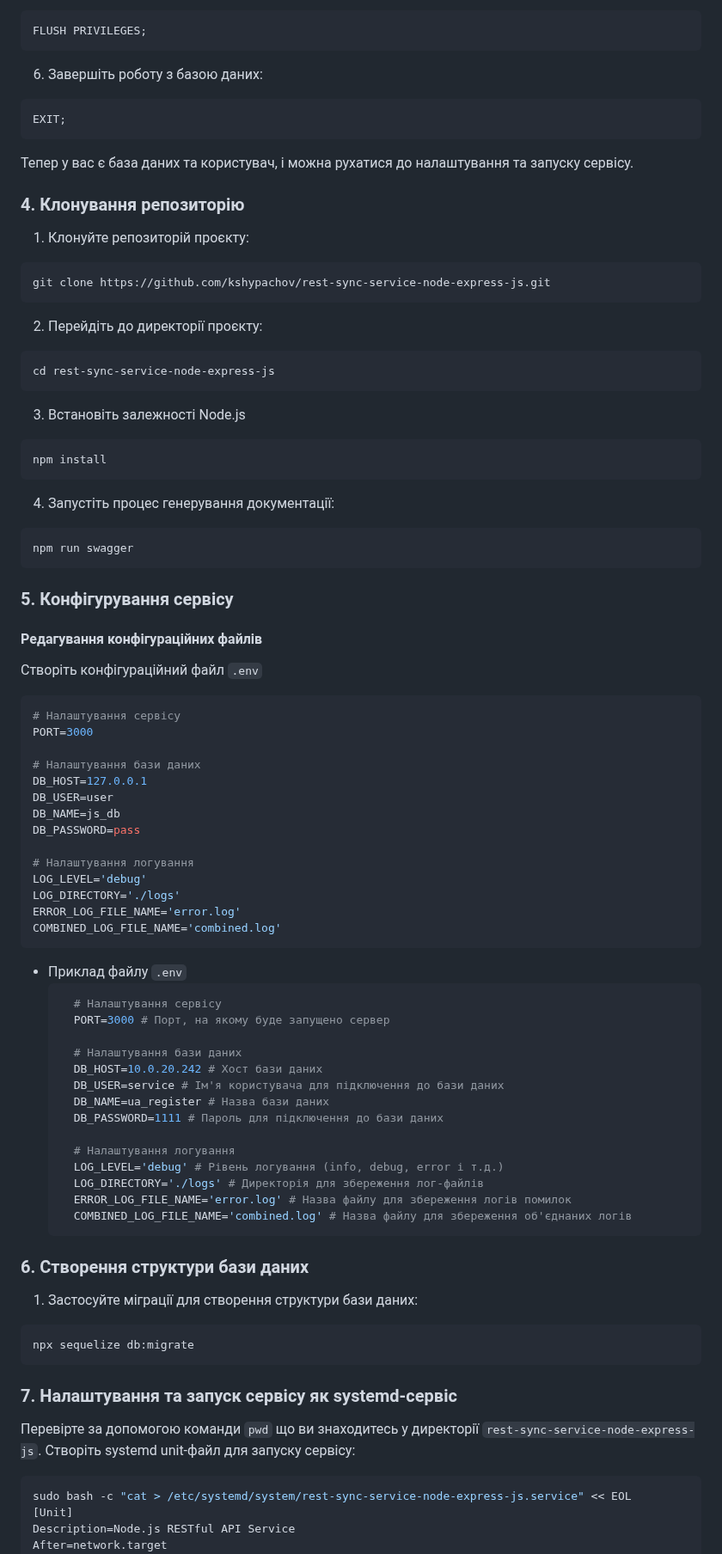
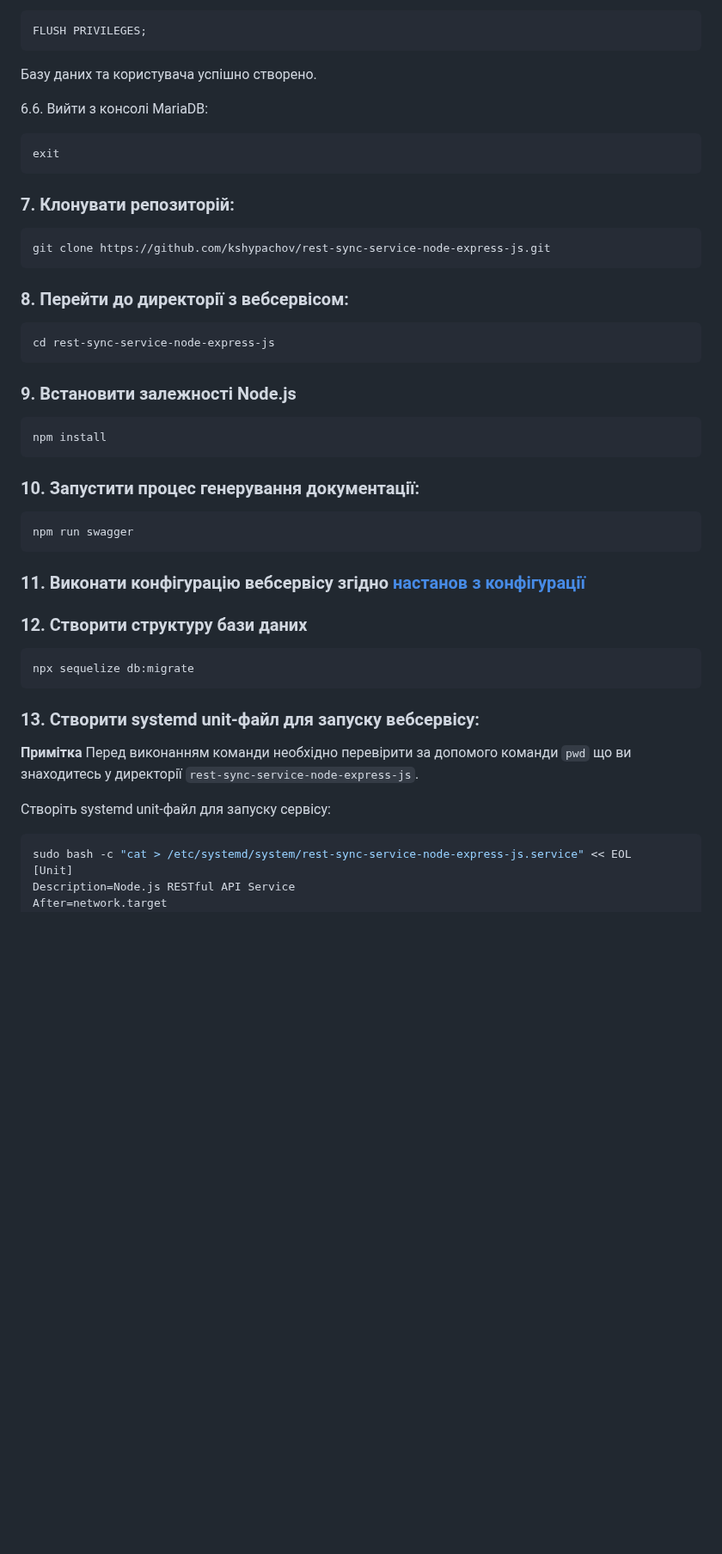
Before and after one commit to kshypachov/rest-sync-service-node-express-js, a Markdown page: docs/manual_installation.md, the part around one of its changes. Shown at 86% size. GitHub-like rendering; blank space fills up the shorter version.

````diff
--- a/docs/manual_installation.md
+++ b/docs/manual_installation.md
@@ -74,83 +75,50 @@ GRANT ALL PRIVILEGES ON your_db_name.* TO 'your_db_user'@'%';
 FLUSH PRIVILEGES;
 ```
 
-6. Завершіть роботу з базою даних:
-```sql
-EXIT;
+Базу даних та користувача успішно створено.
+
+6.6. Вийти з консолі MariaDB:
+
+```bash
+exit
 ```
 
-Тепер у вас є база даних та користувач, і можна рухатися до налаштування та запуску сервісу.
+### 7. Клонувати репозиторій:
 
-### 4. Клонування репозиторію
-
-1. Клонуйте репозиторій проєкту:
 ```bash
 git clone https://github.com/kshypachov/rest-sync-service-node-express-js.git
 ```
 
-2.	Перейдіть до директорії проєкту:
+### 8. Перейти до директорії з вебсервісом:
+
 ```bash
 cd rest-sync-service-node-express-js
 ```
 
-3. Встановіть залежності Node.js
+### 9. Встановити залежності Node.js
+
 ```bash
 npm install
 ```
 
-4. Запустіть процес генерування документації:
+### 10. Запустити процес генерування документації:
+
 ```bash
 npm run swagger
 ```
 
-### 5. Конфігурування сервісу
-#### Редагування конфігураційних файлів
+### 11. Виконати конфігурацію вебсервісу згідно [настанов з конфігурації](/docs/configuration.md)
 
-Створіть конфігураційний файл ```.env```
-```ini
-# Налаштування сервісу
-PORT=3000
+### 12. Створити структуру бази даних
 
-# Налаштування бази даних
-DB_HOST=127.0.0.1
-DB_USER=user
-DB_NAME=js_db
-DB_PASSWORD=pass
-
-# Налаштування логування
-LOG_LEVEL='debug'
-LOG_DIRECTORY='./logs'
-ERROR_LOG_FILE_NAME='error.log'
-COMBINED_LOG_FILE_NAME='combined.log'
-```
-
-- Приклад файлу ```.env```
-  ```ini
-    # Налаштування сервісу
-    PORT=3000 # Порт, на якому буде запущено сервер
-
-    # Налаштування бази даних
-    DB_HOST=10.0.20.242 # Хост бази даних
-    DB_USER=service # Ім'я користувача для підключення до бази даних
-    DB_NAME=ua_register # Назва бази даних
-    DB_PASSWORD=1111 # Пароль для підключення до бази даних
-
-    # Налаштування логування
-    LOG_LEVEL='debug' # Рівень логування (info, debug, error і т.д.)
-    LOG_DIRECTORY='./logs' # Директорія для збереження лог-файлів
-    ERROR_LOG_FILE_NAME='error.log' # Назва файлу для збереження логів помилок
-    COMBINED_LOG_FILE_NAME='combined.log' # Назва файлу для збереження об'єднаних логів
-  ```
-
-### 6. Створення структури бази даних
-
-1. Застосуйте міграції для створення структури бази даних:
 ```bash
 npx sequelize db:migrate
 ```
 
-### 7. Налаштування та запуск сервісу як systemd-сервіс
-Перевірте за допомогою команди `pwd` що ви знаходитесь у директорії `rest-sync-service-node-express-js`.
+### 13. Створити systemd unit-файл для запуску вебсервісу:
+
+**Примітка** Перед виконанням команди необхідно перевірити за допомого команди `pwd` що ви знаходитесь у директорії `rest-sync-service-node-express-js`.
+
 Створіть systemd unit-файл для запуску сервісу:
 
 ```bash
````
Also changed, not shown: other parts of docs/manual_installation.md (+33 -51 lines).
